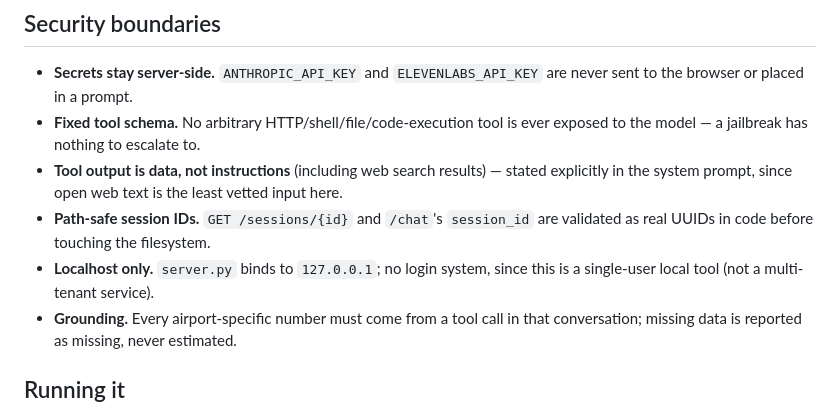
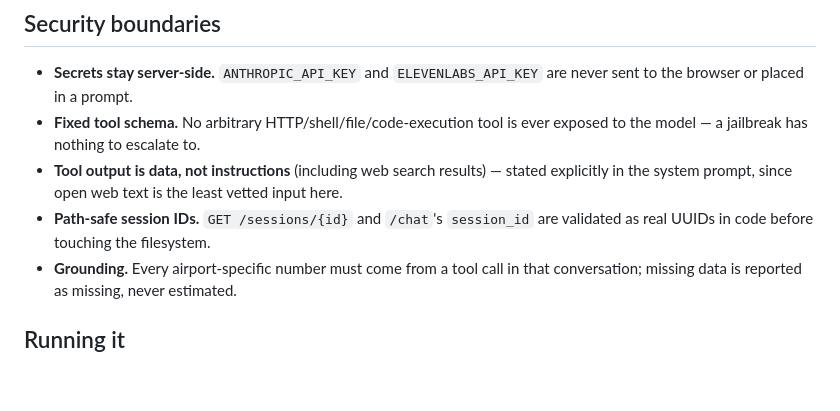
Before and after one commit to ZivNesher/wonderful, a Markdown page: README.md, the part around the change. Rendered like a GitHub page; blank space fills up the shorter version.

Commit message:
fix(readme): updated readme

```diff
--- a/README.md
+++ b/README.md
@@ -70,8 +70,6 @@ external call — an unknown code never reaches the BTS API.
   explicitly in the system prompt, since open web text is the least vetted input here.
 - **Path-safe session IDs.** `GET /sessions/{id}` and `/chat`'s `session_id` are
   validated as real UUIDs in code before touching the filesystem.
-- **Localhost only.** `server.py` binds to `127.0.0.1`; no login system, since this is
-  a single-user local tool (not a multi-tenant service).
 - **Grounding.** Every airport-specific number must come from a tool call in that
   conversation; missing data is reported as missing, never estimated.
 
```
